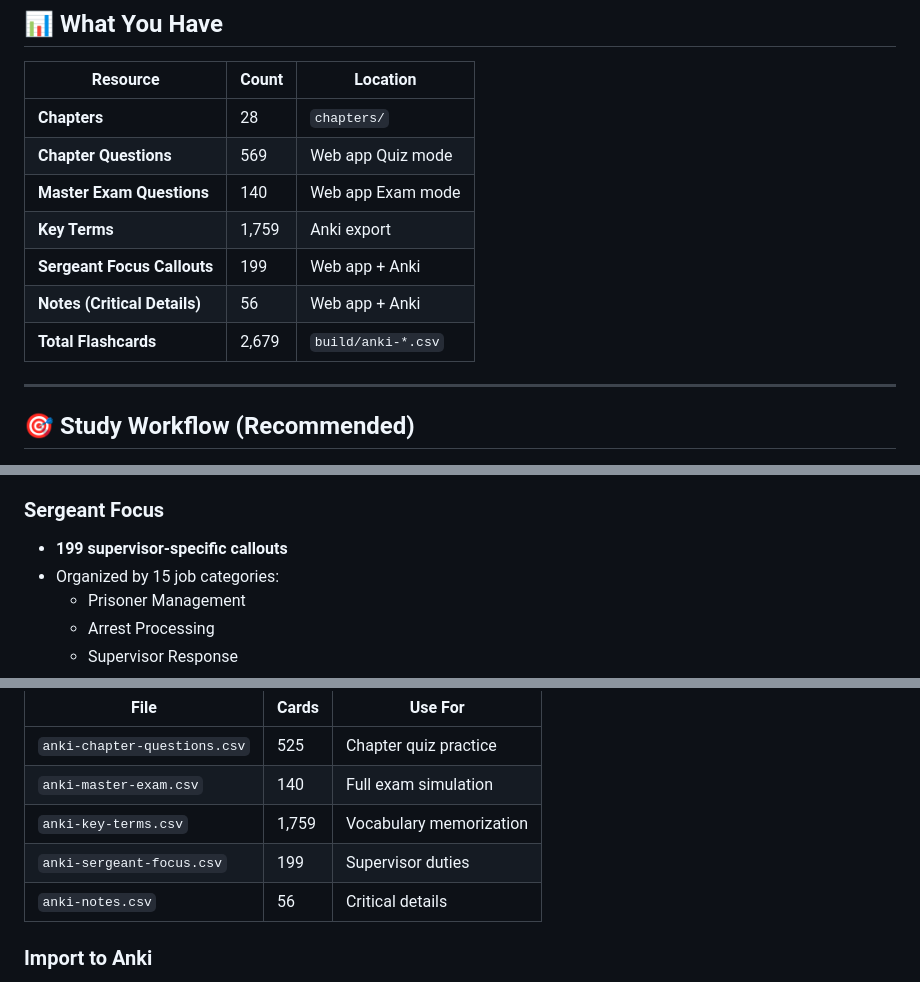
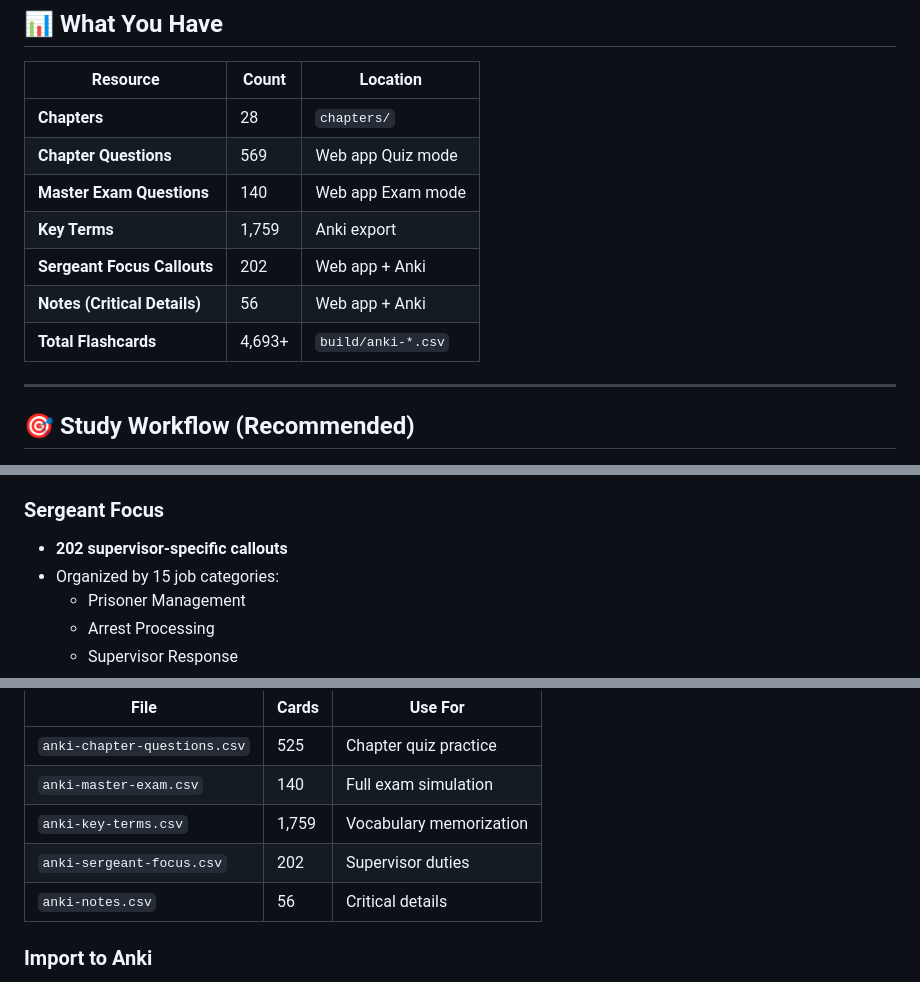
Before and after one commit to MrJonattan/Sergeant-study-guide, a Markdown page: STUDY-GUIDE.md, 3 parts joined by grey strips. GitHub-like rendering.

Commit message:
Update STUDY-GUIDE.md with current stats (202 callouts, v2.1, 2026-04-14)

```diff
--- a/STUDY-GUIDE.md
+++ b/STUDY-GUIDE.md
@@ -31,9 +31,9 @@ open docs/index.html
 | **Chapter Questions** | 569 | Web app Quiz mode |
 | **Master Exam Questions** | 140 | Web app Exam mode |
 | **Key Terms** | 1,759 | Anki export |
-| **Sergeant Focus Callouts** | 199 | Web app + Anki |
+| **Sergeant Focus Callouts** | 202 | Web app + Anki |
 | **Notes (Critical Details)** | 56 | Web app + Anki |
-| **Total Flashcards** | 2,679 | `build/anki-*.csv` |
+| **Total Flashcards** | 4,693+ | `build/anki-*.csv` |
 
 ---
 
@@ -115,7 +115,7 @@ Open: `docs/index.html`
 - **Score History** — Track improvement over time
 
 ### Sergeant Focus
-- **199 supervisor-specific callouts**
+- **202 supervisor-specific callouts**
 - Organized by 15 job categories:
   - Prisoner Management
   - Arrest Processing
@@ -164,7 +164,7 @@ Open: `docs/index.html`
 | `anki-chapter-questions.csv` | 525 | Chapter quiz practice |
 | `anki-master-exam.csv` | 140 | Full exam simulation |
 | `anki-key-terms.csv` | 1,759 | Vocabulary memorization |
-| `anki-sergeant-focus.csv` | 199 | Supervisor duties |
+| `anki-sergeant-focus.csv` | 202 | Supervisor duties |
 | `anki-notes.csv` | 56 | Critical details |
 
 ### Import to Anki
```
Also changed, not shown: other parts of STUDY-GUIDE.md (+1 -1 lines).
